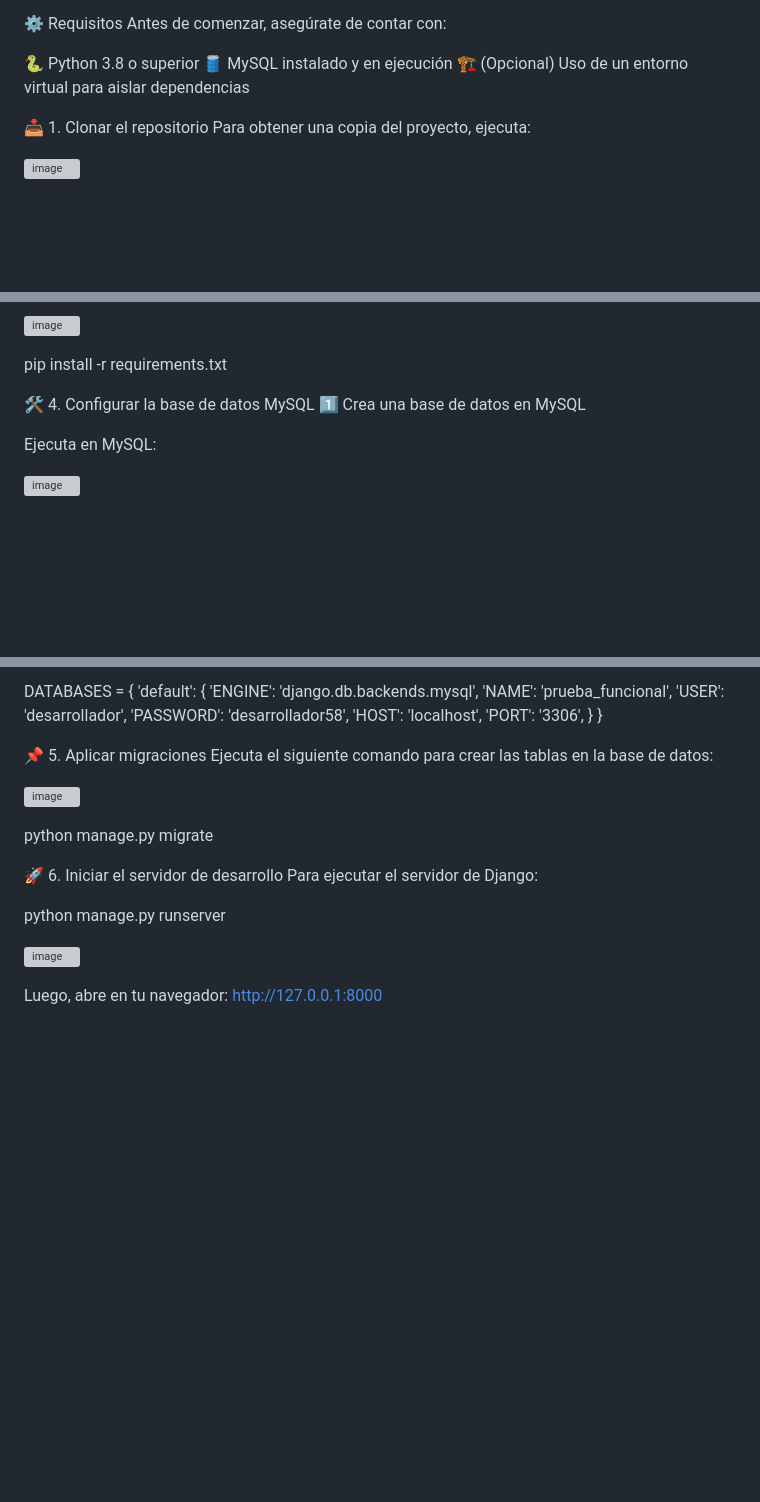
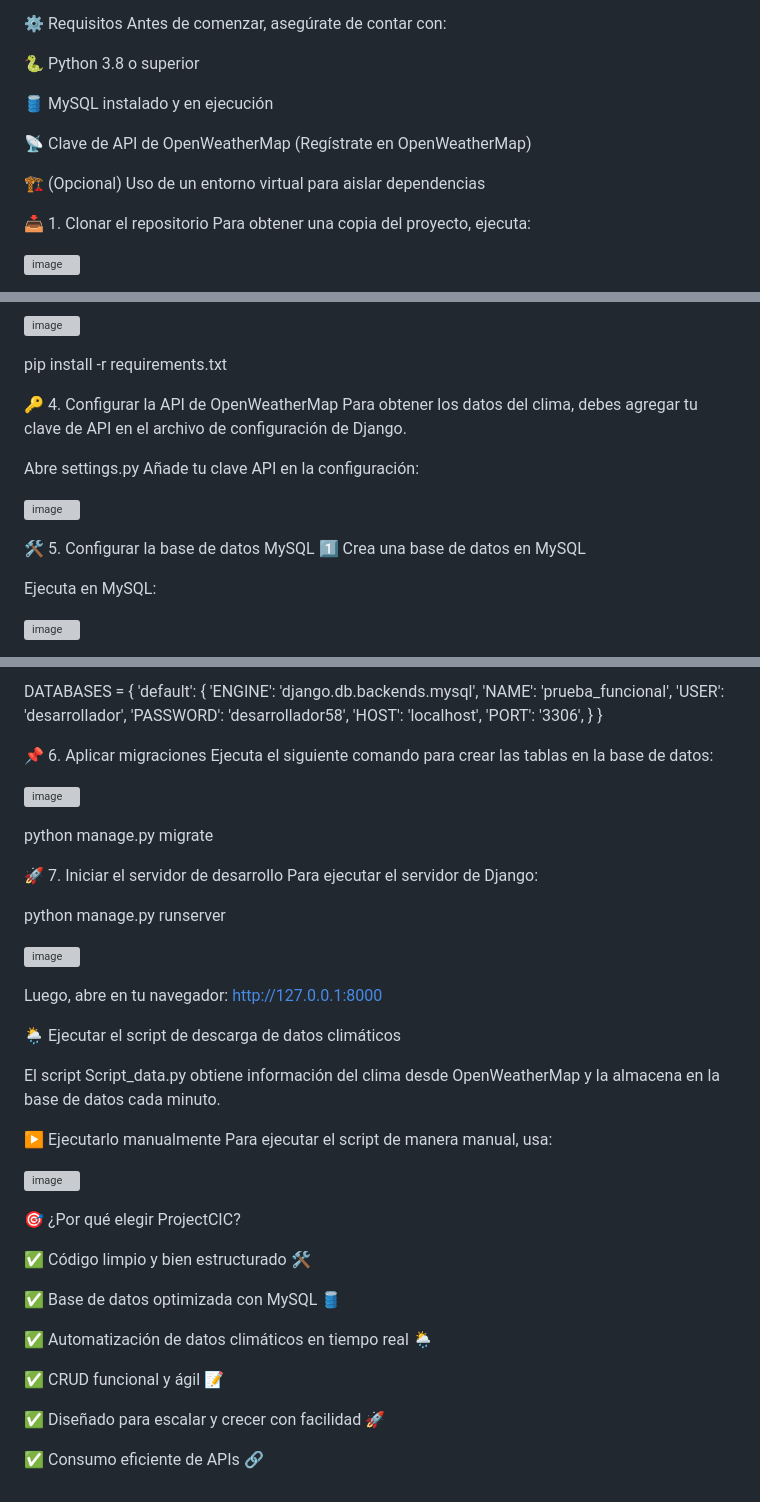
Before and after one commit to Sant-Beco/PruebaCIC, a Markdown page: README.md, 3 parts joined by grey strips. Drawn GitHub-style; blank space fills up the shorter version; grey boxes are pictures that could not be loaded.

```diff
--- a/README.md
+++ b/README.md
@@ -11,8 +11,13 @@ Con ProjectCIC, puedes:
 Antes de comenzar, asegúrate de contar con:
 
 🐍 Python 3.8 o superior
+
 🛢️ MySQL instalado y en ejecución
+
+📡 Clave de API de OpenWeatherMap (Regístrate en OpenWeatherMap)
+
 🏗️ (Opcional) Uso de un entorno virtual para aislar dependencias
+
 
 📥 1. Clonar el repositorio
 Para obtener una copia del proyecto, ejecuta:
@@ -51,7 +56,16 @@ Ejecuta el siguiente comando para instalar las dependencias del proyecto:
 
 pip install -r requirements.txt
 
-🛠️ 4. Configurar la base de datos MySQL
+🔑 4. Configurar la API de OpenWeatherMap
+Para obtener los datos del clima, debes agregar tu clave de API en el archivo de configuración de Django.
+
+Abre settings.py
+Añade tu clave API en la configuración:
+
+![image](https://github.com/user-attachments/assets/644d386e-c95a-436c-9743-44d949eee241)
+
+
+🛠️ 5. Configurar la base de datos MySQL
 1️⃣ Crea una base de datos en MySQL
 
 Ejecuta en MySQL:
@@ -83,21 +97,43 @@ DATABASES = {
 }
 
 
-📌 5. Aplicar migraciones
+📌 6. Aplicar migraciones
 Ejecuta el siguiente comando para crear las tablas en la base de datos:
 
 ![image](https://github.com/user-attachments/assets/5b3f0185-d91a-4bce-9838-1f690ea59493)
 
 python manage.py migrate
 
-🚀 6. Iniciar el servidor de desarrollo
+🚀 7. Iniciar el servidor de desarrollo
 Para ejecutar el servidor de Django:
 
 python manage.py runserver
 
 ![image](https://github.com/user-attachments/assets/2253e9f1-732b-4756-b975-164f2a66d219)
 
+Luego, abre en tu navegador:
+http://127.0.0.1:8000
+
+🌦️ Ejecutar el script de descarga de datos climáticos
+
+El script Script_data.py obtiene información del clima desde OpenWeatherMap y la almacena en la base de datos cada minuto.
+
+▶️ Ejecutarlo manualmente
+Para ejecutar el script de manera manual, usa:
+
+![image](https://github.com/user-attachments/assets/5deae0b7-2907-45e6-8ff6-fc1076920aeb)
+
+🎯 ¿Por qué elegir ProjectCIC?
 
 
-Luego, abre en tu navegador:
-http://127.0.0.1:8000
+✅ Código limpio y bien estructurado 🛠️
+
+✅ Base de datos optimizada con MySQL 🛢️
+
+✅ Automatización de datos climáticos en tiempo real 🌦️
+
+✅ CRUD funcional y ágil 📝
+
+✅ Diseñado para escalar y crecer con facilidad 🚀
+
+✅ Consumo eficiente de APIs 🔗
```
